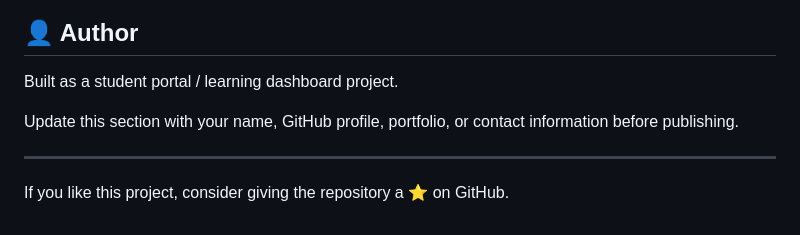
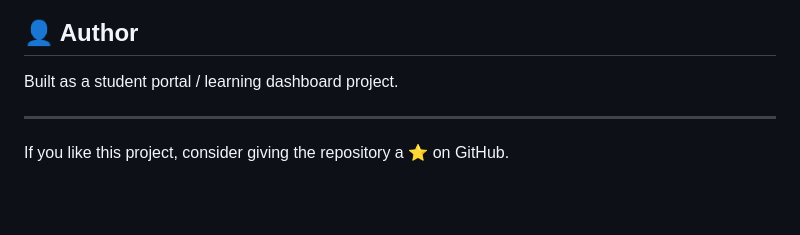
Before and after one commit to Cyberpunkph/eduspace-student-portal, a Markdown page: README.md, the part around the change. Rendered like a GitHub page; blank space fills up the shorter version.

```diff
--- a/README.md
+++ b/README.md
@@ -248,8 +248,6 @@ No open-source license has been added yet. Before allowing others to reuse or re
 
 Built as a student portal / learning dashboard project.
 
-Update this section with your name, GitHub profile, portfolio, or contact information before publishing.
-
 ---
 
 If you like this project, consider giving the repository a ⭐ on GitHub.
```
